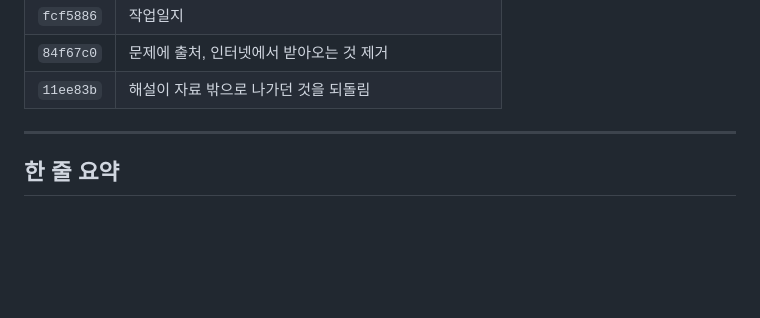
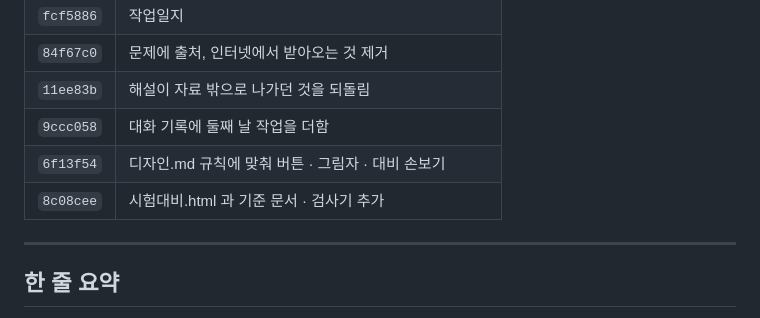
Before and after one commit to gijioo0604-hash/Exam-Period-Preparation-page, a Markdown page: HISTORY.md, the part around the change. Drawn GitHub-style; blank space fills up the shorter version.

```diff
--- a/HISTORY.md
+++ b/HISTORY.md
@@ -345,6 +345,9 @@ git push
 | `fcf5886` | 작업일지 |
 | `84f67c0` | 문제에 출처, 인터넷에서 받아오는 것 제거 |
 | `11ee83b` | 해설이 자료 밖으로 나가던 것을 되돌림 |
+| `9ccc058` | 대화 기록에 둘째 날 작업을 더함 |
+| `6f13f54` | 디자인.md 규칙에 맞춰 버튼 · 그림자 · 대비 손보기 |
+| `8c08cee` | 시험대비.html 과 기준 문서 · 검사기 추가 |
 
 ---
 
```
Also changed, not shown: 작업일지.md (+55 -0 lines).
